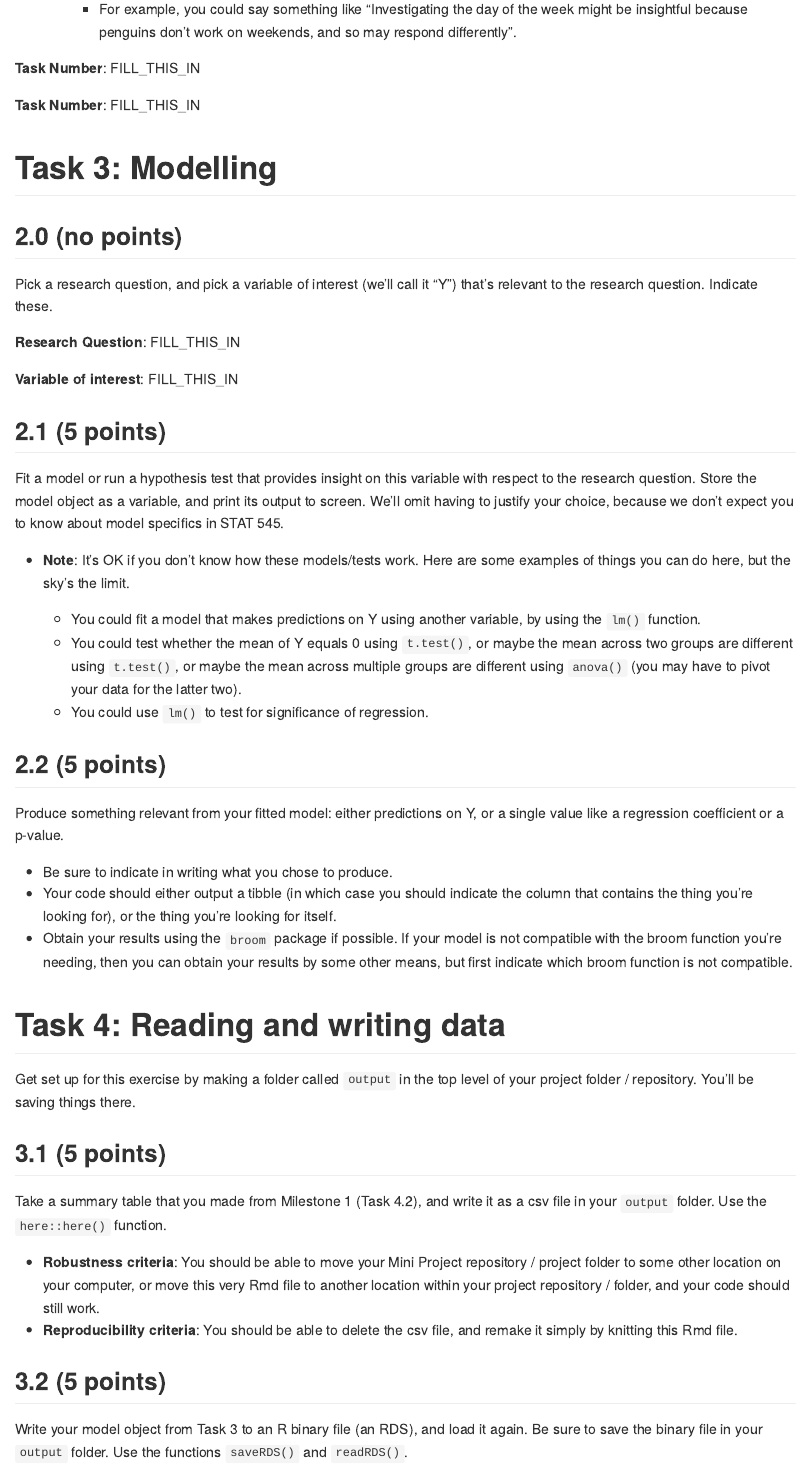
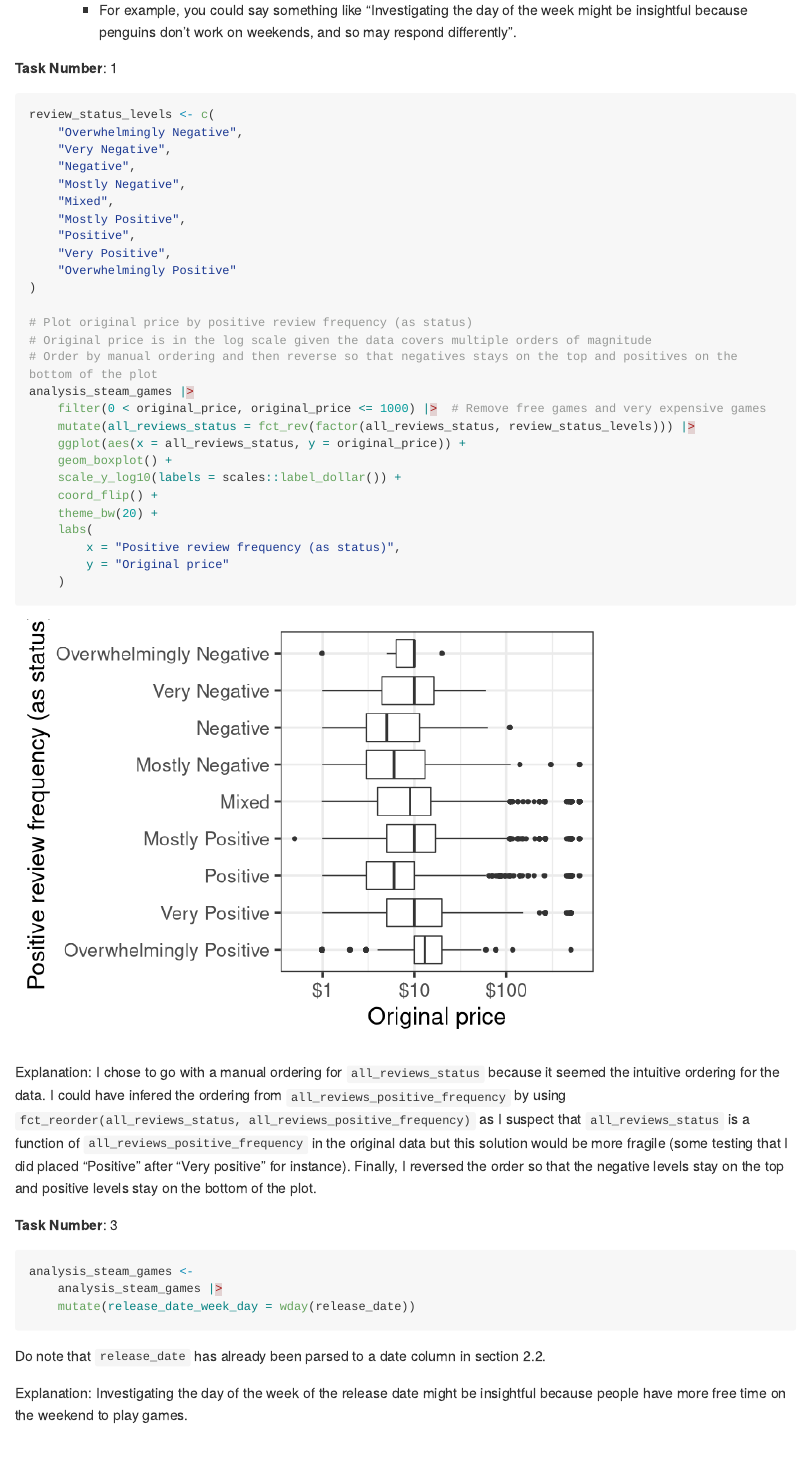
Before and after one commit to stat545ubc-2022/MiniDataAnalysis-GiuseppeTintiTomio, an R Markdown document (mini-project-2.Rmd): the page in a window 1100 px wide, from 9820 px down before the commit and from 10640 px down after it, so that both start at the same text. The pictures show the output file mini-project-2.html that the author committed with the source, opened offline; long lines of code are wrapped.

Commit message:
Some changes

````diff
--- a/mini-project-2.Rmd
+++ b/mini-project-2.Rmd
@@ -320,13 +337,55 @@ Now, choose two of the following tasks.
 
 <!-------------------------- Start your work below ---------------------------->
 
-**Task Number**: FILL_THIS_IN
+**Task Number**: 1
+
+```{r}
+review_status_levels <- c(
+    "Overwhelmingly Negative",
+    "Very Negative",
+    "Negative",
+    "Mostly Negative",
+    "Mixed",
+    "Mostly Positive",
+    "Positive",
+    "Very Positive",
+    "Overwhelmingly Positive"
+)
+
+# Plot original price by positive review frequency (as status)
+# Original price is in the log scale given the data covers multiple orders of magnitude
+# Order by manual ordering and then reverse so that negatives stays on the top and positives on the bottom of the plot
+analysis_steam_games |>
+    filter(0 < original_price, original_price <= 1000) |>  # Remove free games and very expensive games
+    mutate(all_reviews_status = fct_rev(factor(all_reviews_status, review_status_levels))) |>
+    ggplot(aes(x = all_reviews_status, y = original_price)) +
+    geom_boxplot() +
+    scale_y_log10(labels = scales::label_dollar()) +
+    coord_flip() +
+    theme_bw(20) +
+    labs(
+        x = "Positive review frequency (as status)",
+        y = "Original price"
+    )
+```
+
+Explanation: I chose to go with a manual ordering for `all_reviews_status` because it seemed the intuitive ordering for the data. I could have infered the ordering from `all_reviews_positive_frequency` by using `fct_reorder(all_reviews_status, all_reviews_positive_frequency)` as I suspect that `all_reviews_status` is a function of `all_reviews_positive_frequency` in the original data but this solution would be more fragile (some testing that I did placed "Positive" after "Very positive" for instance). Finally, I reversed the order so that the negative levels stay on the top and positive levels stay on the bottom of the plot.
 
 <!----------------------------------------------------------------------------->
 
 <!-------------------------- Start your work below ---------------------------->
 
-**Task Number**: FILL_THIS_IN
+**Task Number**: 3
+
+```{r}
+analysis_steam_games <-
+    analysis_steam_games |>
+    mutate(release_date_week_day = wday(release_date))
+```
+
+Do note that `release_date` has already been parsed to a date column in section 2.2.
+
+Explanation: Investigating the day of the week of the release date might be insightful because people have more free time on the weekend to play games.
 
 <!----------------------------------------------------------------------------->
 
````
Also changed, not shown: mini-project-2.html, mini-project-2.md, mini-project-2_files/figure-gfm/unnamed-chunk-10-1.png (added), mini-project-2_files/figure-gfm/unnamed-chunk-9-1.png (added), mini-project-2.Rmd (19 more changed lines).
